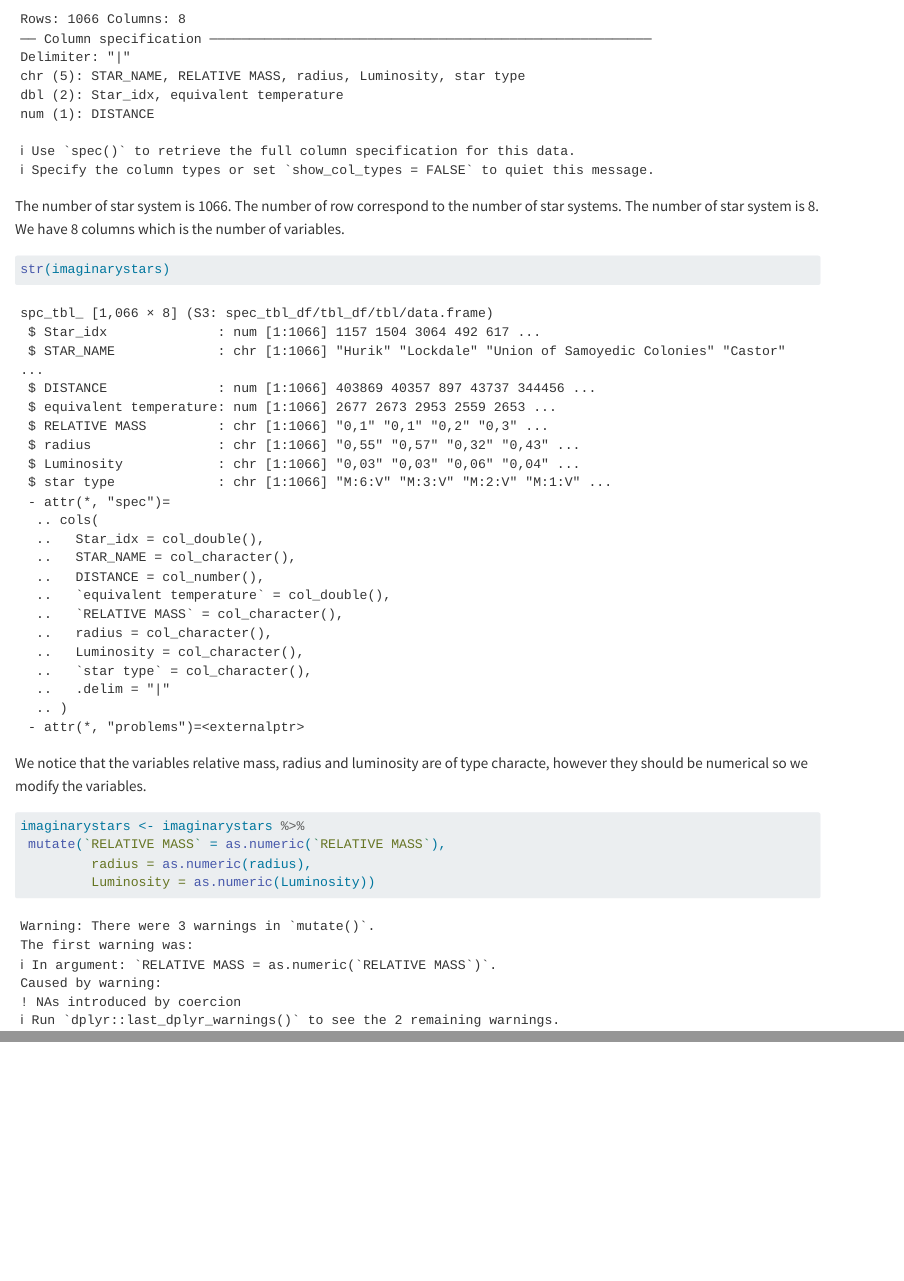
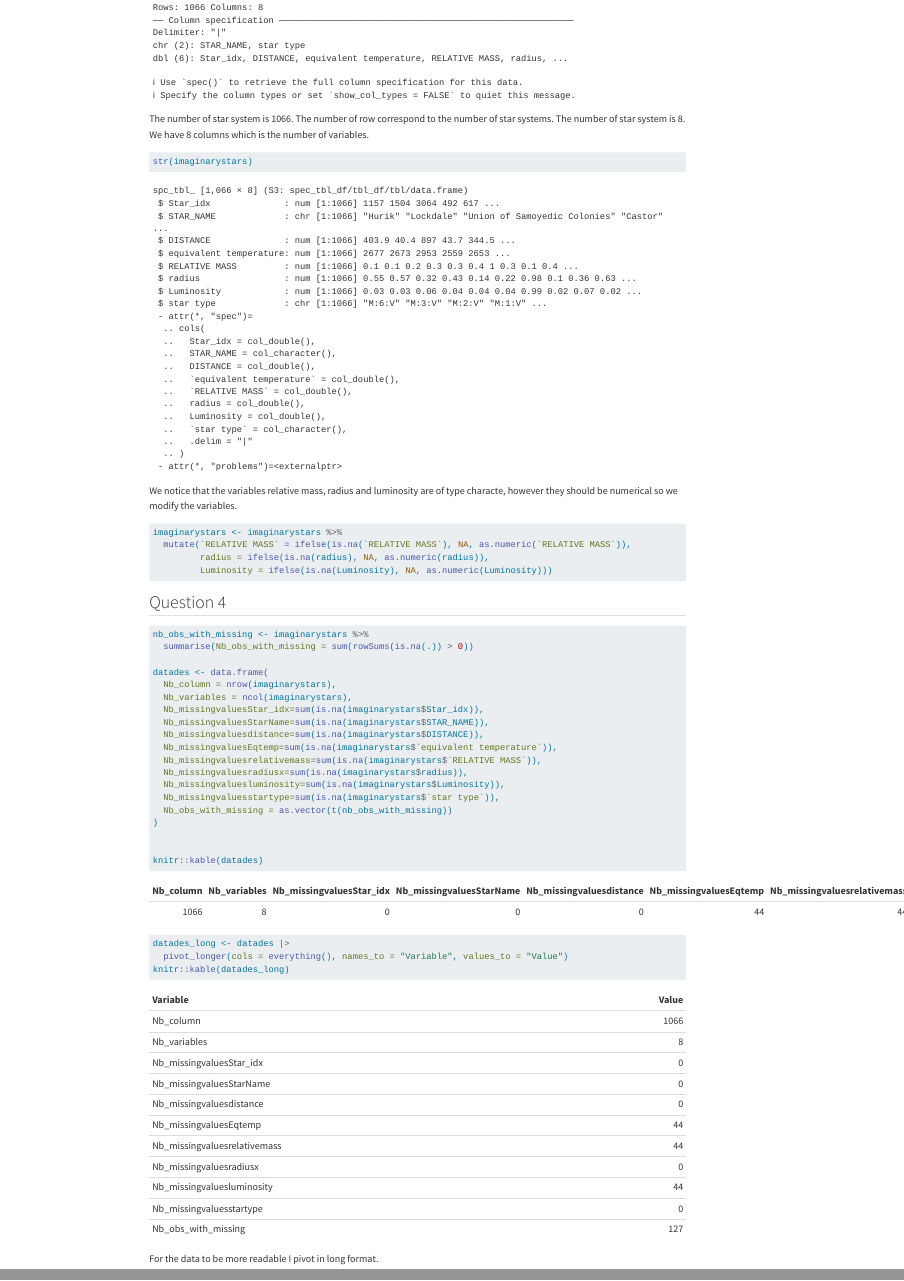
Before and after one commit to mariejullien/Systems, a Quarto document (JULLIEN.qmd): the page in a window 1100 px wide, from 520 px down before the commit and from 370 px down after it, so that both start at the same text, and a second part further down, joined at a grey line. Rendered offline with R 4.5, knitr and Pandoc in place of Quarto, with nearby package versions.

Commit message:
question 4

````diff
--- a/JULLIEN.qmd
+++ b/JULLIEN.qmd
@@ -14,6 +14,7 @@ Link to my github repository: https://github.com/mariejullien/Systems.git
 library(here)
 library(vroom)
 library(dplyr)
+library(tidyr)
 ```
 
 ```{r}
@@ -23,7 +24,7 @@ here::i_am("JULLIEN.qmd")
 
 ```{r}
 imaginarystars <- vroom(here("Data","List+sytems.csv"),
-                        locale = locale(decimal_mark = "."))
+                        locale = locale(decimal_mark = ","))
 ```
 The number of star system is `r nrow(imaginarystars)`.
 The number of row correspond to the number of star systems.
@@ -38,7 +39,38 @@ We notice that the variables relative mass, radius and luminosity are of type ch
 
 ```{r}
 imaginarystars <- imaginarystars %>%
- mutate(`RELATIVE MASS` = as.numeric(`RELATIVE MASS`),
-         radius = as.numeric(radius),
-         Luminosity = as.numeric(Luminosity))
+  mutate(`RELATIVE MASS` = ifelse(is.na(`RELATIVE MASS`), NA, as.numeric(`RELATIVE MASS`)),
+         radius = ifelse(is.na(radius), NA, as.numeric(radius)),
+         Luminosity = ifelse(is.na(Luminosity), NA, as.numeric(Luminosity)))
+
 ```
+
+## Question 4
+```{r}
+nb_obs_with_missing <- imaginarystars %>%
+  summarise(Nb_obs_with_missing = sum(rowSums(is.na(.)) > 0))
+
+datades <- data.frame(
+  Nb_column = nrow(imaginarystars),
+  Nb_variables = ncol(imaginarystars),
+  Nb_missingvaluesStar_idx=sum(is.na(imaginarystars$Star_idx)),
+  Nb_missingvaluesStarName=sum(is.na(imaginarystars$STAR_NAME)),
+  Nb_missingvaluesdistance=sum(is.na(imaginarystars$DISTANCE)),
+  Nb_missingvaluesEqtemp=sum(is.na(imaginarystars$`equivalent temperature`)),
+  Nb_missingvaluesrelativemass=sum(is.na(imaginarystars$`RELATIVE MASS`)),
+  Nb_missingvaluesradiusx=sum(is.na(imaginarystars$radius)),
+  Nb_missingvaluesluminosity=sum(is.na(imaginarystars$Luminosity)),
+  Nb_missingvaluesstartype=sum(is.na(imaginarystars$`star type`)),
+  Nb_obs_with_missing = as.vector(t(nb_obs_with_missing))
+)
+
+
+knitr::kable(datades)
+
+```
+```{r}
+datades_long <- datades |>
+  pivot_longer(cols = everything(), names_to = "Variable", values_to = "Value")
+knitr::kable(datades_long)
+```
+For the data to be more readable I pivot in long format.
````
